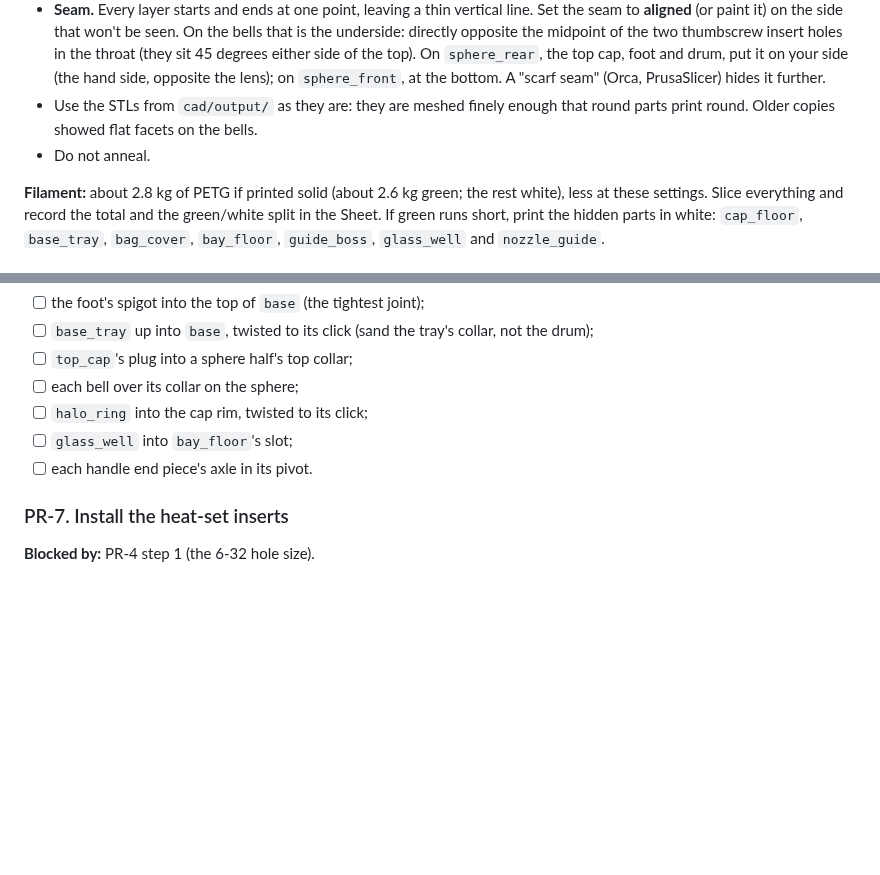
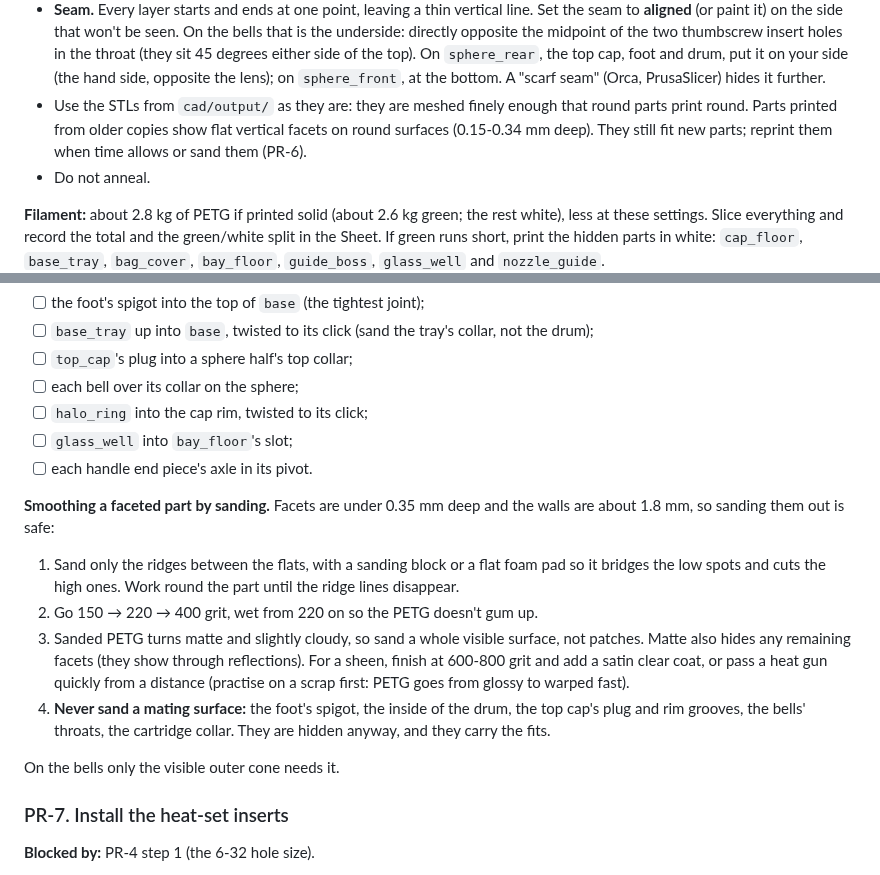
Before and after one commit to TheRageKage12/drunk-lantern-power-battery, a Markdown page: docs/BUILD_GUIDE.md, 2 parts joined by grey strips. GitHub-like rendering; blank space fills up the shorter version.

Commit message:
Guide: sanding steps for faceted prints; old and new STLs fit together
Parts printed from the old coarse STLs still fit new ones, so the team
is deferring reprints to the end. PR-6 now explains how to sand the
facets out instead, and PR-3 notes the old prints are compatible.
CONTEXT.md logs the decision and the parts marked Reprint in the Sheet.

Co-Authored-By: Claude Opus 5.5 <noreply@anthropic.com>
Claude-Session: https://claude.ai/code/session_01RA7Cpt4fWuKXDa6DwBe3et

```diff
--- a/docs/BUILD_GUIDE.md
+++ b/docs/BUILD_GUIDE.md
@@ -830,8 +830,9 @@ PETG, 0.4 mm nozzle:
   the two thumbscrew insert holes in the throat (they sit 45 degrees either side of the top). On `sphere_rear`, the
   top cap, foot and drum, put it on your side (the hand side, opposite the lens); on `sphere_front`, at the bottom.
   A "scarf seam" (Orca, PrusaSlicer) hides it further.
-- Use the STLs from `cad/output/` as they are: they are meshed finely enough that round parts print round. Older
-  copies showed flat facets on the bells.
+- Use the STLs from `cad/output/` as they are: they are meshed finely enough that round parts print round. Parts
+  printed from older copies show flat vertical facets on round surfaces (0.15-0.34 mm deep). They still fit new
+  parts; reprint them when time allows or sand them (PR-6).
 - Do not anneal.
 
 **Filament:** about 2.8 kg of PETG if printed solid (about 2.6 kg green; the rest white), less at these settings.
@@ -928,6 +929,20 @@ sliding fit as soon as both parts exist; sand the smaller part if it binds:
 - [ ] `halo_ring` into the cap rim, twisted to its click;
 - [ ] `glass_well` into `bay_floor`'s slot;
 - [ ] each handle end piece's axle in its pivot.
+
+**Smoothing a faceted part by sanding.** Facets are under 0.35 mm deep and the walls are about 1.8 mm, so sanding
+them out is safe:
+
+1. Sand only the ridges between the flats, with a sanding block or a flat foam pad so it bridges the low spots and
+   cuts the high ones. Work round the part until the ridge lines disappear.
+2. Go 150 → 220 → 400 grit, wet from 220 on so the PETG doesn't gum up.
+3. Sanded PETG turns matte and slightly cloudy, so sand a whole visible surface, not patches. Matte also hides any
+   remaining facets (they show through reflections). For a sheen, finish at 600-800 grit and add a satin clear coat,
+   or pass a heat gun quickly from a distance (practise on a scrap first: PETG goes from glossy to warped fast).
+4. **Never sand a mating surface:** the foot's spigot, the inside of the drum, the top cap's plug and rim grooves,
+   the bells' throats, the cartridge collar. They are hidden anyway, and they carry the fits.
+
+On the bells only the visible outer cone needs it.
 
 ### PR-7. Install the heat-set inserts
 
```
Also changed, not shown: docs/review/CONTEXT.md (+5 -0 lines).
